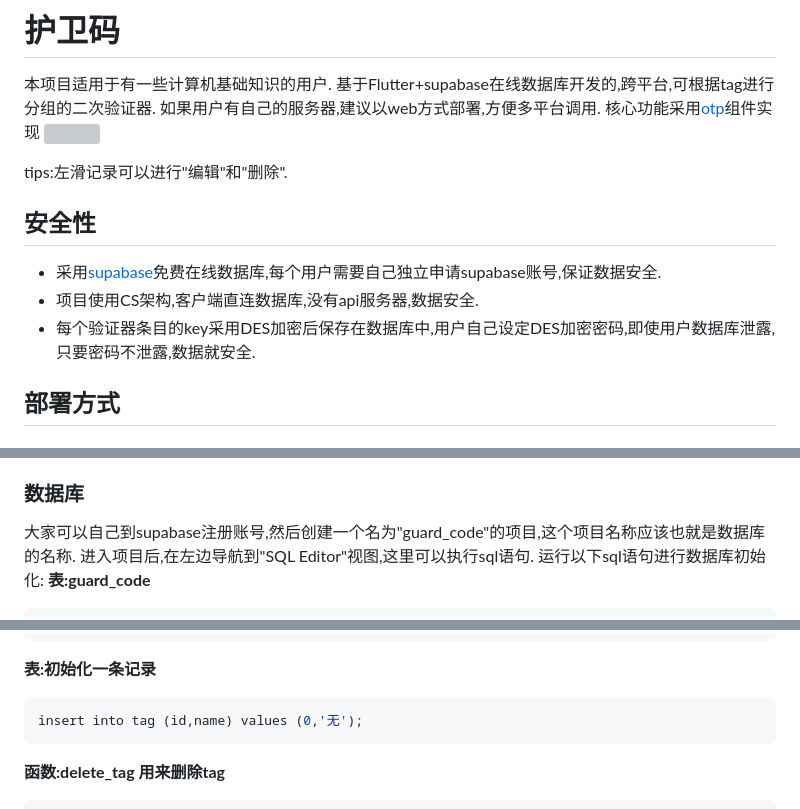
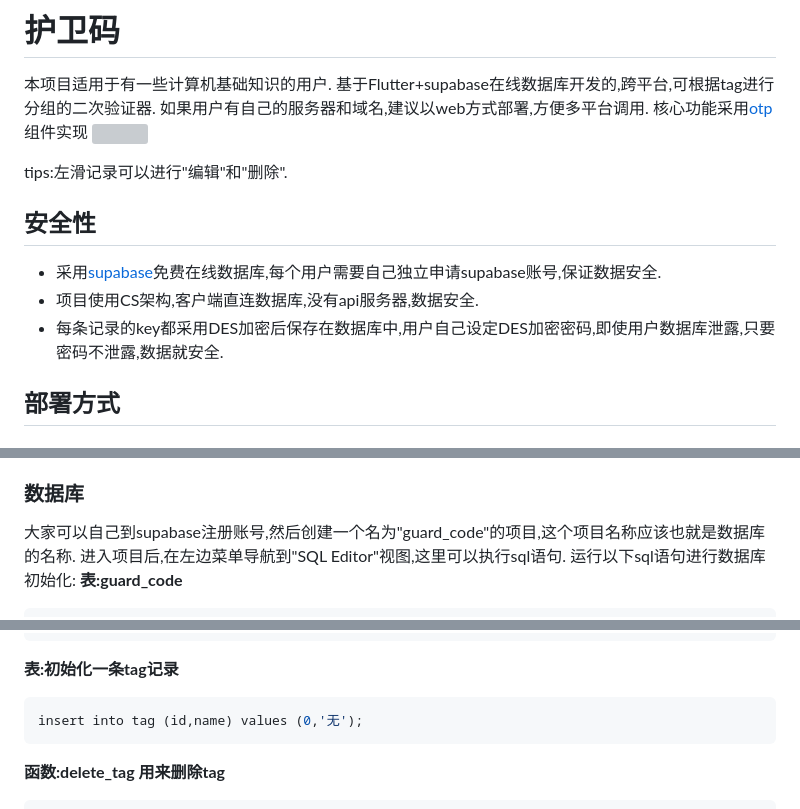
Before and after one commit to disburden/guard_code, a Markdown page: README.md, 3 parts joined by grey strips. Drawn GitHub-style; grey boxes are pictures that could not be loaded.

Commit message:
编辑README

````diff
--- a/README.md
+++ b/README.md
@@ -7,7 +7,7 @@
 
 本项目适用于有一些计算机基础知识的用户.
 基于Flutter+supabase在线数据库开发的,跨平台,可根据tag进行分组的二次验证器.
-如果用户有自己的服务器,建议以web方式部署,方便多平台调用.
+如果用户有自己的服务器和域名,建议以web方式部署,方便多平台调用.
 核心功能采用[otp](https://pub-web.flutter-io.cn/packages/otp)组件实现
 ![](https://img.jzxm.eu.org/guardcode/display.png)
 
@@ -16,7 +16,7 @@ tips:左滑记录可以进行"编辑"和"删除".
 ## 安全性
 - 采用[supabase](https://supabase.com)免费在线数据库,每个用户需要自己独立申请supabase账号,保证数据安全.
 - 项目使用CS架构,客户端直连数据库,没有api服务器,数据安全.
-- 每个验证器条目的key采用DES加密后保存在数据库中,用户自己设定DES加密密码,即使用户数据库泄露,只要密码不泄露,数据就安全.
+- 每条记录的key都采用DES加密后保存在数据库中,用户自己设定DES加密密码,即使用户数据库泄露,只要密码不泄露,数据就安全.
 
 
 ## 部署方式
@@ -30,7 +30,7 @@ web服务器可以是nginx或者其他任意支持静态文件的服务器.具
 
 ### 数据库
 大家可以自己到supabase注册账号,然后创建一个名为"guard_code"的项目,这个项目名称应该也就是数据库的名称.
-进入项目后,在左边导航到"SQL Editor"视图,这里可以执行sql语句.
+进入项目后,在左边菜单导航到"SQL Editor"视图,这里可以执行sql语句.
 运行以下sql语句进行数据库初始化:
 __表:guard_code__
 ```sql
@@ -61,7 +61,7 @@ create table public.tag (
   constraint tag_name_unique unique (name)
 ) TABLESPACE pg_default;
 ```
-__表:初始化一条记录__
+__表:初始化一条tag记录__
 ```sql
 insert into tag (id,name) values (0,'无');
 ```
````
Also changed, not shown: other parts of README.md (+1 -1 lines).
